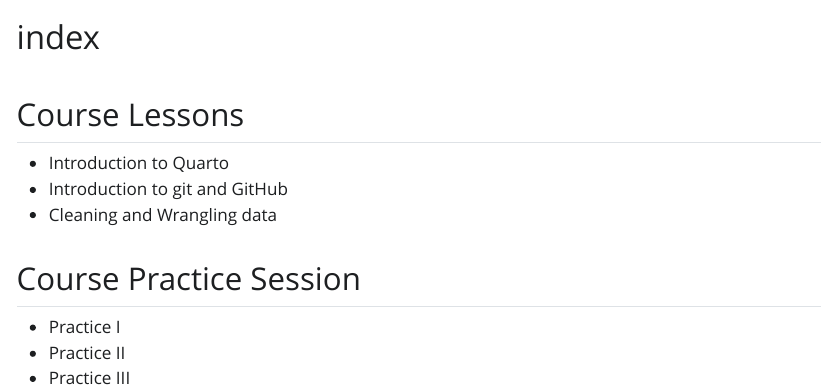
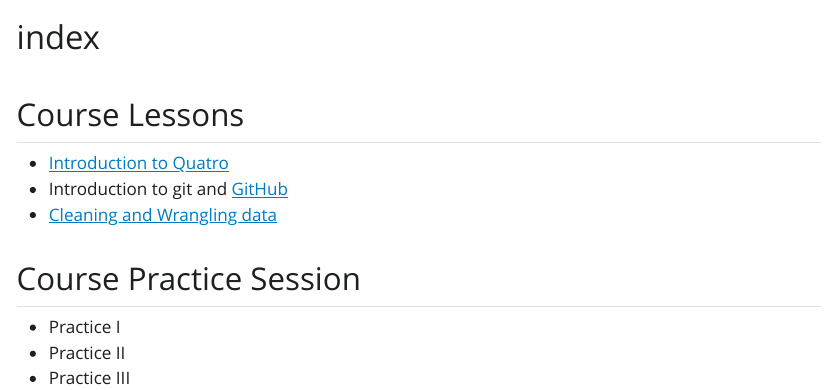
Before and after one commit to vvekimova1992-prog/training_ekimova, a Quarto document (index.qmd): the page in a window 1100 px wide, from its top. The pictures show the output file index.html that the author committed with the source, opened offline; Quarto's library style sheets are replaced by a plain one without menus.

Commit message:
final_web

```diff
--- a/index.qmd
+++ b/index.qmd
@@ -5,9 +5,9 @@ format: html
 
 ## Course Lessons
 
-- Introduction to Quarto
-- Introduction to git and GitHub
-- Cleaning and Wrangling data
+- [Introduction to Quatro](quarto-intro.html)
+- Introduction to git and [GitHub](http://github.com)
+- [Cleaning and Wrangling data](scripts/tidy_and_wrangling.html)
 
 ## Course Practice Session
 
```
Also changed, not shown: index.html.
